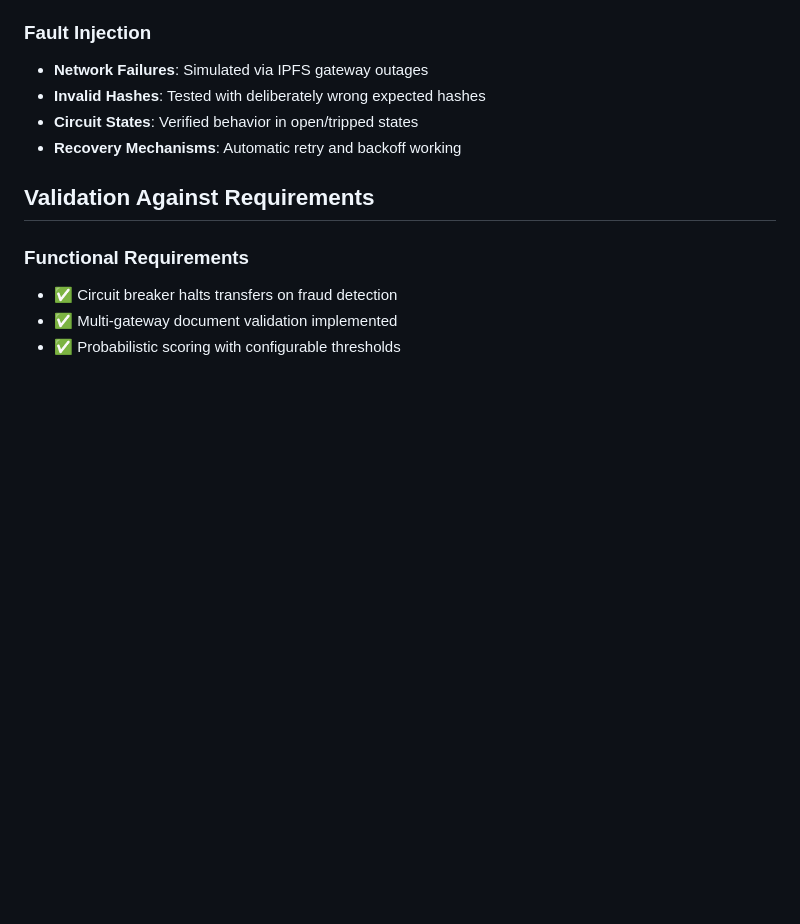
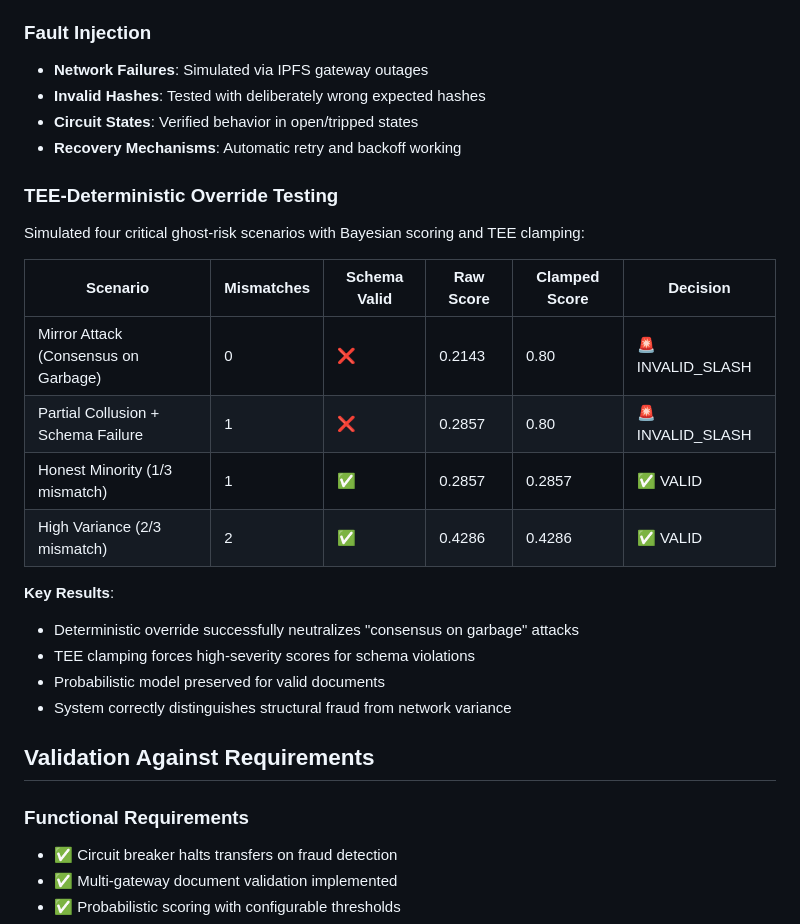
Before and after one commit to divhanimajokweni-ctrl/cautious-journey, a Markdown page: TESTING.md, the part around the change. Drawn GitHub-style; blank space fills up the shorter version.

```diff
--- a/TESTING.md
+++ b/TESTING.md
@@ -96,6 +96,22 @@
 - **Circuit States**: Verified behavior in open/tripped states
 - **Recovery Mechanisms**: Automatic retry and backoff working
 
+### TEE-Deterministic Override Testing
+Simulated four critical ghost-risk scenarios with Bayesian scoring and TEE clamping:
+
+| Scenario | Mismatches | Schema Valid | Raw Score | Clamped Score | Decision |
+|----------|------------|--------------|-----------|---------------|----------|
+| Mirror Attack (Consensus on Garbage) | 0 | ❌ | 0.2143 | 0.80 | 🚨 INVALID_SLASH |
+| Partial Collusion + Schema Failure | 1 | ❌ | 0.2857 | 0.80 | 🚨 INVALID_SLASH |
+| Honest Minority (1/3 mismatch) | 1 | ✅ | 0.2857 | 0.2857 | ✅ VALID |
+| High Variance (2/3 mismatch) | 2 | ✅ | 0.4286 | 0.4286 | ✅ VALID |
+
+**Key Results**:
+- Deterministic override successfully neutralizes "consensus on garbage" attacks
+- TEE clamping forces high-severity scores for schema violations
+- Probabilistic model preserved for valid documents
+- System correctly distinguishes structural fraud from network variance
+
 ## Validation Against Requirements
 
 ### Functional Requirements
```
Also changed, not shown: ARCHITECTURE.md (+12 -1 lines).
